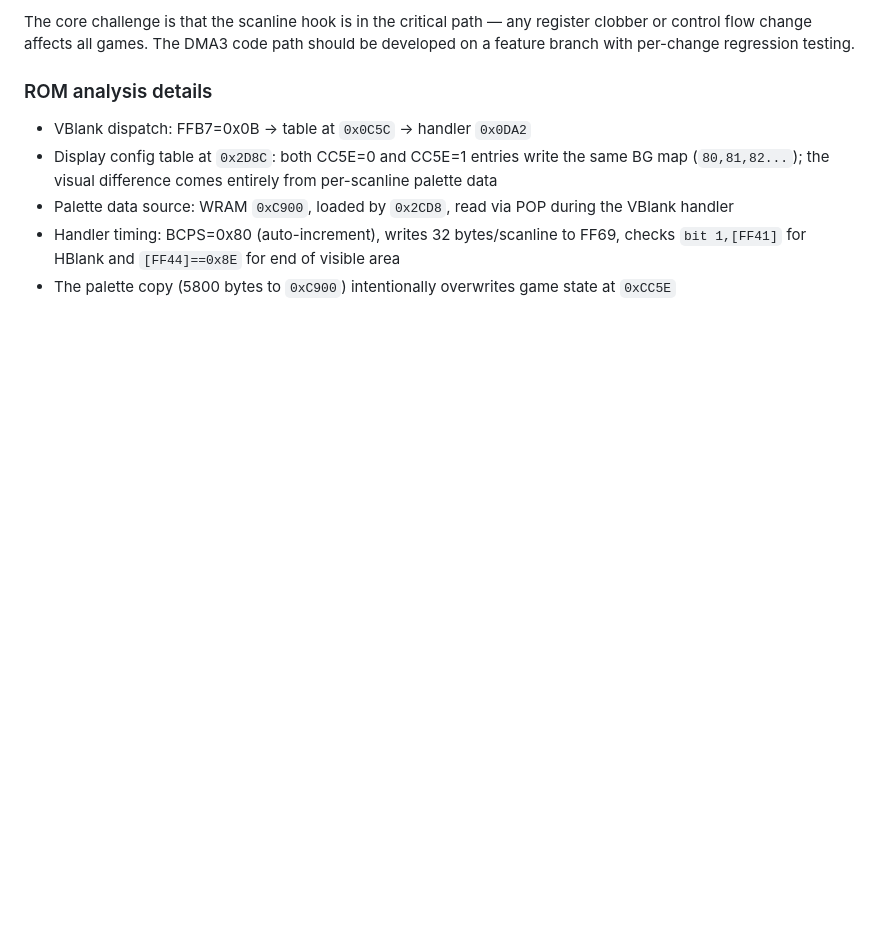
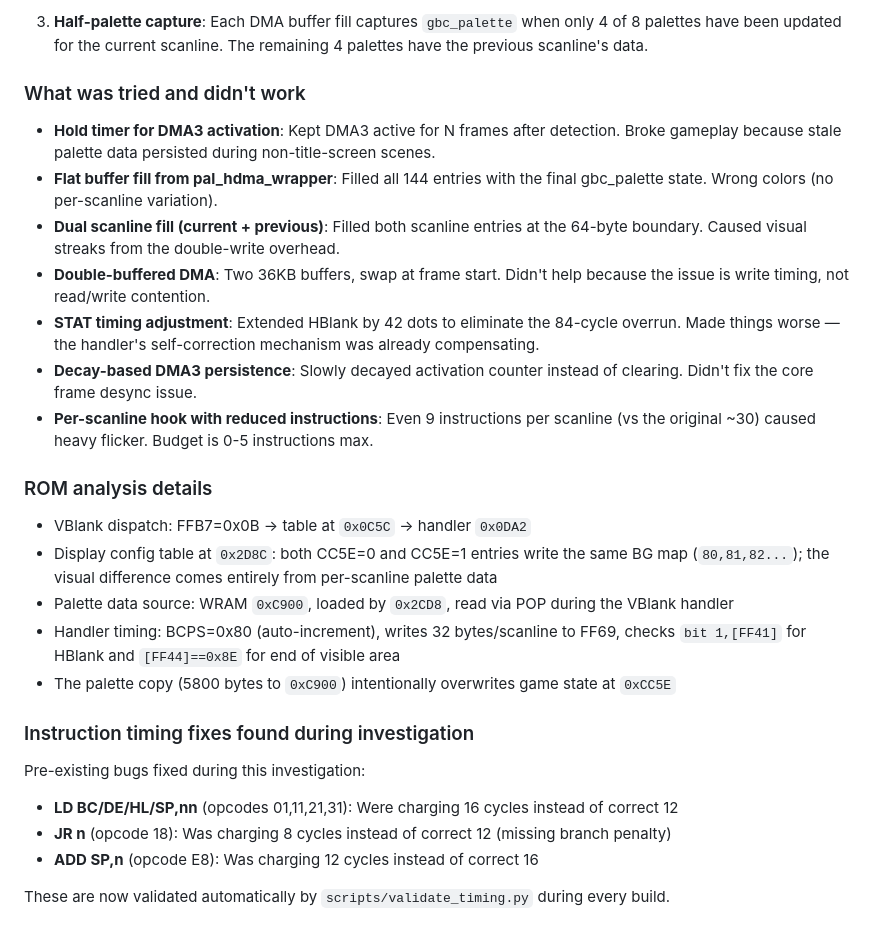
Before and after one commit to kmatzen/chroma, a Markdown page: KNOWN_ISSUES.md, the part around one of its changes. GitHub-like rendering; blank space fills up the shorter version.

```diff
--- a/KNOWN_ISSUES.md
+++ b/KNOWN_ISSUES.md
@@ -52,10 +54,29 @@ Issues encountered:
 
-The core challenge is that the scanline hook is in the critical path — any register clobber or control flow change affects all games. The DMA3 code path should be developed on a feature branch with per-change regression testing.
+3. **Half-palette capture**: Each DMA buffer fill captures `gbc_palette` when only 4 of 8 palettes have been updated for the current scanline. The remaining 4 palettes have the previous scanline's data.
+
+### What was tried and didn't work
+
+- **Hold timer for DMA3 activation**: Kept DMA3 active for N frames after detection. Broke gameplay because stale palette data persisted during non-title-screen scenes.
+- **Flat buffer fill from pal_hdma_wrapper**: Filled all 144 entries with the final gbc_palette state. Wrong colors (no per-scanline variation).
+- **Dual scanline fill (current + previous)**: Filled both scanline entries at the 64-byte boundary. Caused visual streaks from the double-write overhead.
+- **Double-buffered DMA**: Two 36KB buffers, swap at frame start. Didn't help because the issue is write timing, not read/write contention.
+- **STAT timing adjustment**: Extended HBlank by 42 dots to eliminate the 84-cycle overrun. Made things worse — the handler's self-correction mechanism was already compensating.
+- **Decay-based DMA3 persistence**: Slowly decayed activation counter instead of clearing. Didn't fix the core frame desync issue.
+- **Per-scanline hook with reduced instructions**: Even 9 instructions per scanline (vs the original ~30) caused heavy flicker. Budget is 0-5 instructions max.
 
 ### ROM analysis details
 
-- VBlank dispatch: FFB7=0x0B -> table at `0x0C5C` -> handler `0x0DA2`
+- VBlank dispatch: FFB7=0x0B → table at `0x0C5C` → handler `0x0DA2`
 - Display config table at `0x2D8C`: both CC5E=0 and CC5E=1 entries write the same BG map (`80,81,82...`); the visual difference comes entirely from per-scanline palette data
 - Palette data source: WRAM `0xC900`, loaded by `0x2CD8`, read via POP during the VBlank handler
 - Handler timing: BCPS=0x80 (auto-increment), writes 32 bytes/scanline to FF69, checks `bit 1,[FF41]` for HBlank and `[FF44]==0x8E` for end of visible area
 - The palette copy (5800 bytes to `0xC900`) intentionally overwrites game state at `0xCC5E`
+
+### Instruction timing fixes found during investigation
+
+Pre-existing bugs fixed during this investigation:
+- **LD BC/DE/HL/SP,nn** (opcodes 01,11,21,31): Were charging 16 cycles instead of correct 12
+- **JR n** (opcode 18): Was charging 8 cycles instead of correct 12 (missing branch penalty)
+- **ADD SP,n** (opcode E8): Was charging 12 cycles instead of correct 16
+
+These are now validated automatically by `scripts/validate_timing.py` during every build.
```
Also changed, not shown: other parts of KNOWN_ISSUES.md (+33 -31 lines), ARCHITECTURE.md (added, +246 -0 lines).
